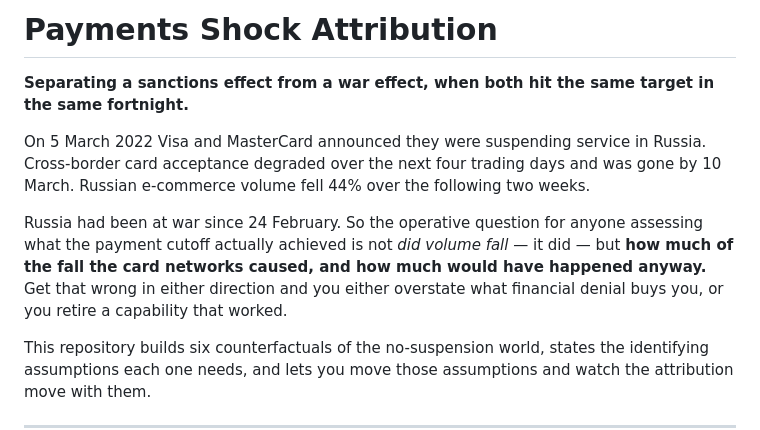
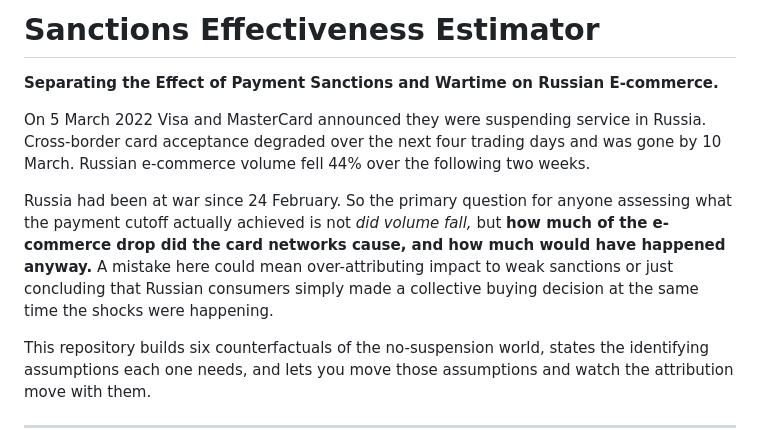
Before and after one commit to Benh83/payments-shock-counterfactuals, a Markdown page: README.md, the part around the change. GitHub-like rendering.

```diff
--- a/README.md
+++ b/README.md
@@ -1,17 +1,14 @@
-# Payments Shock Attribution
+# Sanctions Effectiveness Estimator
 
-**Separating a sanctions effect from a war effect, when both hit the same target in the same fortnight.**
+**Separating the Effect of Payment Sanctions and Wartime on Russian E-commerce.**
 
 On 5 March 2022 Visa and MasterCard announced they were suspending service in
 Russia. Cross-border card acceptance degraded over the next four trading days
 and was gone by 10 March. Russian e-commerce volume fell 44% over the following
 two weeks.
 
-Russia had been at war since 24 February. So the operative question for anyone
-assessing what the payment cutoff actually achieved is not *did volume fall* —
-it did — but **how much of the fall the card networks caused, and how much would
-have happened anyway.** Get that wrong in either direction and you either
-overstate what financial denial buys you, or you retire a capability that worked.
+Russia had been at war since 24 February. So the primary question for anyone
+assessing what the payment cutoff actually achieved is not *did volume fall,* but **how much of the e-commerce drop did the card networks cause, and how much would have happened anyway.** A mistake here could mean over-attributing impact to weak sanctions or just concluding that Russian consumers simply made a collective buying decision at the same time the shocks were happening.
 
 This repository builds six counterfactuals of the no-suspension world, states
 the identifying assumptions each one needs, and lets you move those assumptions
```
